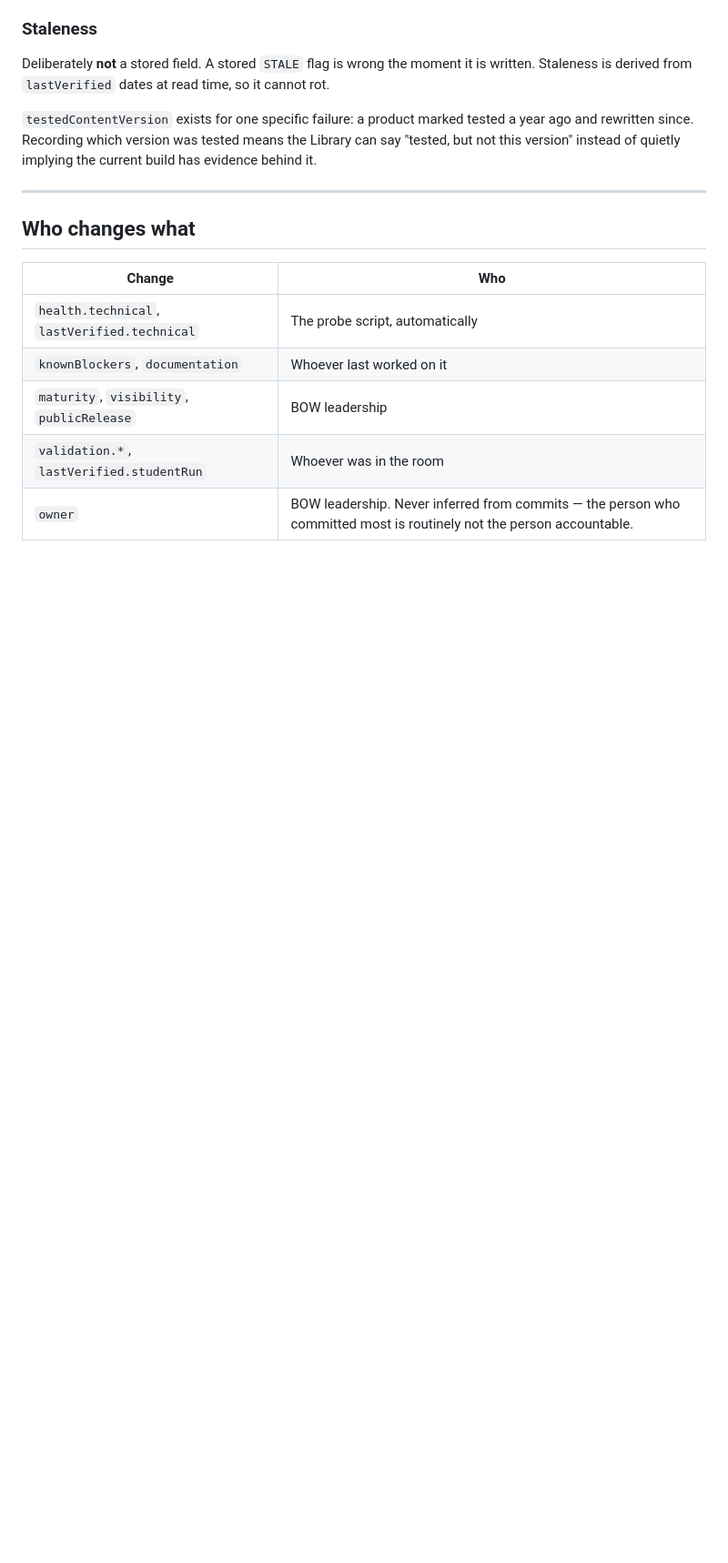
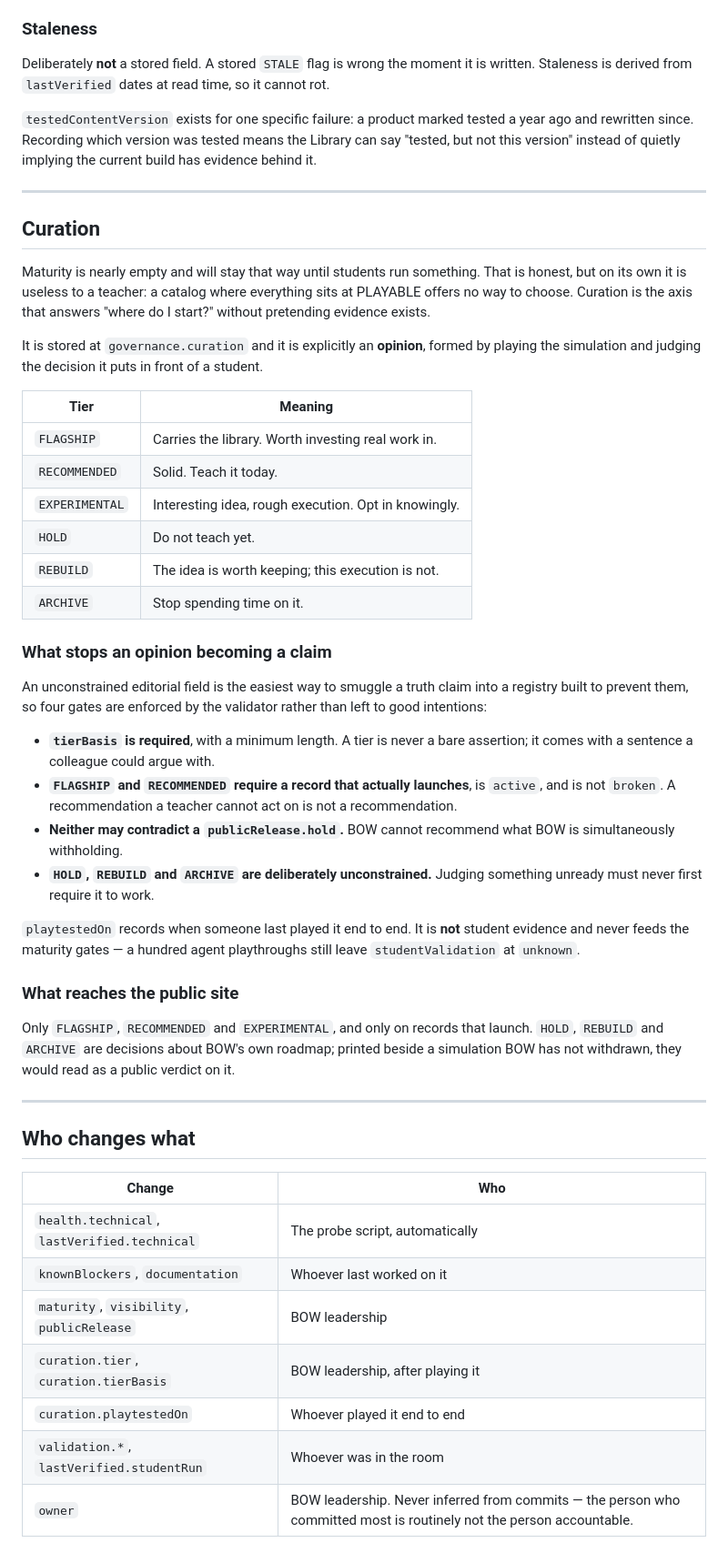
Before and after one commit to braydenokley13-ux/sim-library, a Markdown page: docs/maturity-and-health.md, the part around one of its changes. Shown at 91% size. GitHub-like rendering; blank space fills up the shorter version.

Commit message:
Document curation alongside the two axes it must not be confused with
The doc explained why maturity and health are kept apart. Curation now sits
beside them and is the one most able to drift into a truth claim, so it is
written down with its gates rather than left as a field someone discovers in
the schema.

The section is explicit that playtesting is not student evidence: a hundred
agent playthroughs still leave studentValidation at unknown, and no amount of
curation moves a record up the maturity ladder.

Co-Authored-By: Claude Opus 5 <noreply@anthropic.com>
Claude-Session: https://claude.ai/code/session_01TqsubejAW2MkeKZtP3kaGh

```diff
--- a/docs/maturity-and-health.md
+++ b/docs/maturity-and-health.md
@@ -111,6 +116,55 @@ current build has evidence behind it.
 
 ---
 
+## Curation
+
+Maturity is nearly empty and will stay that way until students run something.
+That is honest, but on its own it is useless to a teacher: a catalog where
+everything sits at PLAYABLE offers no way to choose. Curation is the axis that
+answers "where do I start?" without pretending evidence exists.
+
+It is stored at `governance.curation` and it is explicitly an **opinion**,
+formed by playing the simulation and judging the decision it puts in front of a
+student.
+
+| Tier | Meaning |
+| --- | --- |
+| `FLAGSHIP` | Carries the library. Worth investing real work in. |
+| `RECOMMENDED` | Solid. Teach it today. |
+| `EXPERIMENTAL` | Interesting idea, rough execution. Opt in knowingly. |
+| `HOLD` | Do not teach yet. |
+| `REBUILD` | The idea is worth keeping; this execution is not. |
+| `ARCHIVE` | Stop spending time on it. |
+
+### What stops an opinion becoming a claim
+
+An unconstrained editorial field is the easiest way to smuggle a truth claim
+into a registry built to prevent them, so four gates are enforced by the
+validator rather than left to good intentions:
+
+- **`tierBasis` is required**, with a minimum length. A tier is never a bare
+  assertion; it comes with a sentence a colleague could argue with.
+- **`FLAGSHIP` and `RECOMMENDED` require a record that actually launches**, is
+  `active`, and is not `broken`. A recommendation a teacher cannot act on is
+  not a recommendation.
+- **Neither may contradict a `publicRelease.hold`.** BOW cannot recommend what
+  BOW is simultaneously withholding.
+- **`HOLD`, `REBUILD` and `ARCHIVE` are deliberately unconstrained.** Judging
+  something unready must never first require it to work.
+
+`playtestedOn` records when someone last played it end to end. It is **not**
+student evidence and never feeds the maturity gates — a hundred agent playthroughs
+still leave `studentValidation` at `unknown`.
+
+### What reaches the public site
+
+Only `FLAGSHIP`, `RECOMMENDED` and `EXPERIMENTAL`, and only on records that
+launch. `HOLD`, `REBUILD` and `ARCHIVE` are decisions about BOW's own roadmap;
+printed beside a simulation BOW has not withdrawn, they would read as a public
+verdict on it.
+
+---
+
 ## Who changes what
 
 | Change | Who |
@@ -118,5 +172,7 @@ current build has evidence behind it.
 | `health.technical`, `lastVerified.technical` | The probe script, automatically |
 | `knownBlockers`, `documentation` | Whoever last worked on it |
 | `maturity`, `visibility`, `publicRelease` | BOW leadership |
+| `curation.tier`, `curation.tierBasis` | BOW leadership, after playing it |
+| `curation.playtestedOn` | Whoever played it end to end |
 | `validation.*`, `lastVerified.studentRun` | Whoever was in the room |
 | `owner` | BOW leadership. Never inferred from commits — the person who committed most is routinely not the person accountable. |
```
Also changed, not shown: other parts of docs/maturity-and-health.md (+9 -4 lines).
